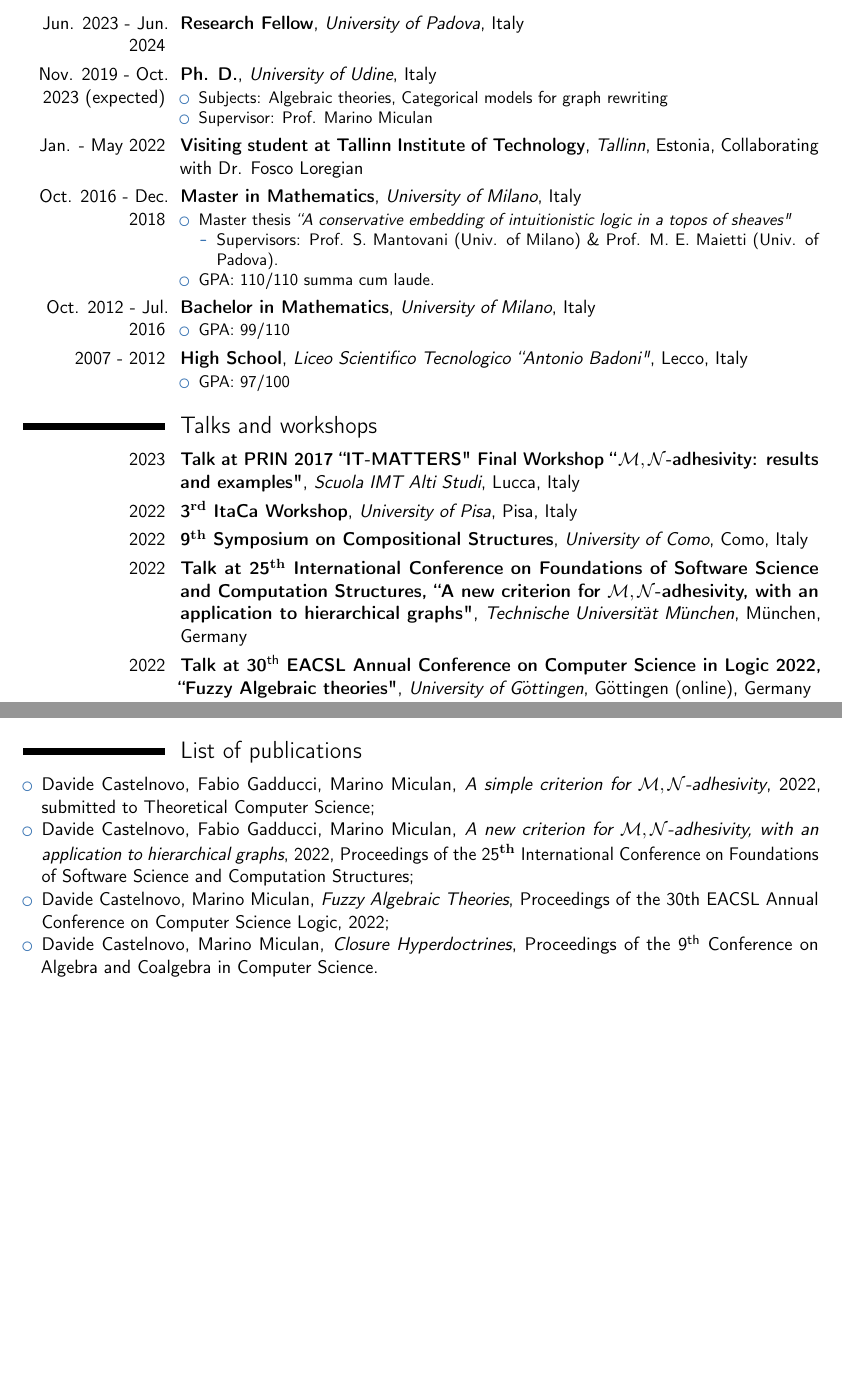
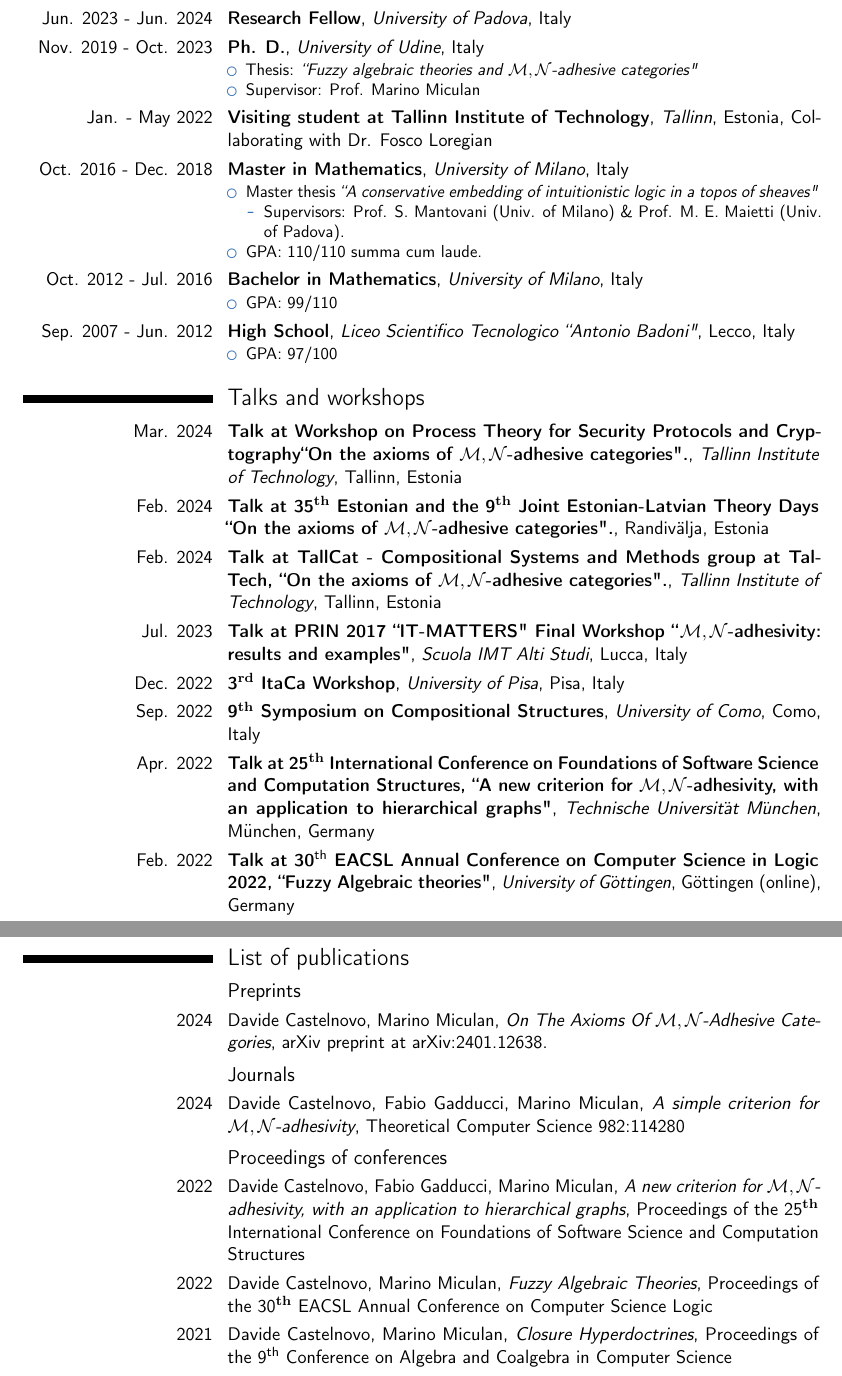
Before and after one commit to davidecaste/davidecaste.github.io, a LaTeX CV (docs/main.tex): two parts of pages 1 and 2 of 2 before the commit and two parts of pages 1 and 3 of 3 after it, joined at a grey line, cut so that both start at the same text, the shorter picture padded with empty space. Compiled offline with pdfLaTeX.

Commit message:
cv nuovo

```diff
--- a/docs/main.tex
+++ b/docs/main.tex
@@ -42,7 +42,7 @@
     \ifthenelse{\equal{#6}{}}{}{\emailsymbol~\texttt{#6}\newline}%
     \ifthenelse{\equal{#7}{}}{}{\phonesymbol~#7}}
 \usepackage[scale=0.8]{geometry} % Reduce document margins
-\setlength{\hintscolumnwidth}{3cm} % Uncomment to change the width of the dates column
+\setlength{\hintscolumnwidth}{4cm} % Uncomment to change the width of the dates column
 \setlength{\makecvtitlenamewidth}{10cm} % For the 'classic' style, uncomment to adjust the width of the space allocated to your name
 
 
@@ -54,11 +54,11 @@
 \familyname{Castelnovo} % Your last name
 
 % All information in this block is optional, comment out any lines you don't need
-%\title{Ph. D.}
+\title{Ph. D.}
 \address{Udine (UD), Italy, 33100}
 \mobile{(+39) 3348908828}
 \email{castelnovod@gmail.com}
-\homepage{davidecaste.github.io/}  % The first argument is the url for the clickable link, the second argument is the url displayed in the template - this allows special characters to be displayed such as the tilde in this example
+\homepage{https://davidecaste.github.io}  % The first argument is the url for the clickable link, the second argument is the url displayed in the template - this allows special characters to be displayed such as the tilde in this example
 %\homepage{}{Homepage}
 \extrainfo{Citizenship: Italian}
 %\photo[70pt][0.4pt]{pictures/House} % The first bracket is the picture height, the second is the thickness of the frame around the picture (0pt for no frame)
@@ -76,9 +76,9 @@
 
 \cventry{Jun. 2023 - Jun. 2024}{Research Fellow}{University of Padova}{Italy}{}{}
 
-\cventry{Nov. 2019 - Oct. 2023 (expected)}{Ph. D.}{University of Udine}{Italy}{}
+\cventry{Nov. 2019 - Oct. 2023}{Ph. D.}{University of Udine}{Italy}{}
 {\begin{itemize}
-  \item Subjects: Algebraic theories, Categorical models for graph rewriting
+  \item Thesis: \textit{``Fuzzy algebraic theories and $\mathcal{M}, \mathcal{N}$-adhesive categories"}
   \item Supervisor: Prof. Marino Miculan
 \end{itemize}
 }
@@ -105,7 +105,7 @@
 \end{itemize}
 }
 
-\cventry{2007 - 2012}{High School}{Liceo Scientifico Tecnologico ``Antonio Badoni"}{Lecco, Italy}{}
+\cventry{Sep. 2007 - Jun. 2012}{High School}{Liceo Scientifico Tecnologico ``Antonio Badoni"}{Lecco, Italy}{}
 {\begin{itemize}
   \item GPA: 97/100
 \end{itemize}
@@ -145,19 +145,23 @@
 \fi
 
 \section{Talks and workshops}
-\cventry{2023}{  Talk at PRIN 2017 ``IT-MATTERS" Final Workshop  ``$\mathcal{M,N}$-adhesivity: results and examples"}{Scuola IMT Alti Studi}{Lucca}{Italy}
+\cventry{Mar. 2024}{ Talk at Workshop on Process Theory for Security Protocols and Cryptography``On the axioms of $\mathcal{M,N}$-adhesive categories".}{Tallinn Institute of Technology}{Tallinn}{Estonia}{}
+\cventry{Feb. 2024}{  Talk at 35$^\mathbf{th}$ Estonian and the 9$^\mathbf{th}$ Joint Estonian-Latvian Theory Days  ``On the axioms of $\mathcal{M,N}$-adhesive categories".}{}{Randiv{\"a}lja}{Estonia}
 {}
-\cventry{2022}{3$^{\mathbf{rd}}$ ItaCa Workshop}{University of Pisa}{Pisa, Italy}{}
+\cventry{Feb. 2024}{ Talk at TallCat - Compositional Systems and Methods group at TalTech, ``On the axioms of $\mathcal{M,N}$-adhesive categories".}{Tallinn Institute of Technology}{Tallinn}{Estonia}{}
+\cventry{Jul. 2023}{  Talk at PRIN 2017 ``IT-MATTERS" Final Workshop  ``$\mathcal{M,N}$-adhesivity: results and examples"}{Scuola IMT Alti Studi}{Lucca}{Italy}
+{}
+\cventry{Dec. 2022}{3$^{\mathbf{rd}}$ ItaCa Workshop}{University of Pisa}{Pisa, Italy}{}
 {}
 
 
-\cventry{2022}{9$^{\mathbf{th}}$ Symposium on Compositional Structures}{University of Como}{Como, Italy}{}
+\cventry{Sep. 2022}{9$^{\mathbf{th}}$ Symposium on Compositional Structures}{University of Como}{Como, Italy}{}
 {}
 
-\cventry{2022}{  Talk at 25$^{\mathbf{th}}$ International Conference on Foundations of Software Science and Computation Structures,  ``A new criterion for $\mathcal{M,N}$-adhesivity, with an application to hierarchical graphs"}{Technische Universit$\ddot{\textsf{a}}$t M$\ddot{\textsf{u}}$nchen}{M$\ddot{\textsf{u}}$nchen}{Germany}
+\cventry{Apr. 2022}{  Talk at 25$^{\mathbf{th}}$ International Conference on Foundations of Software Science and Computation Structures,  ``A new criterion for $\mathcal{M,N}$-adhesivity, with an application to hierarchical graphs"}{Technische Universit$\ddot{\textsf{a}}$t M$\ddot{\textsf{u}}$nchen}{M$\ddot{\textsf{u}}$nchen}{Germany}
 {}
 
-\cventry{2022}{Talk at 30$^{\mathsf{th}}$ EACSL Annual Conference on Computer Science in Logic 2022, ``Fuzzy Algebraic theories"}{University of G$\ddot{\textsf{o}}$ttingen}{G$\ddot{\textsf{o}}$ttingen (online)}{Germany}{}{}
+\cventry{Feb. 2022}{Talk at 30$^{\mathsf{th}}$ EACSL Annual Conference on Computer Science in Logic 2022, ``Fuzzy Algebraic theories"}{University of G$\ddot{\textsf{o}}$ttingen}{G$\ddot{\textsf{o}}$ttingen (online)}{Germany}{}{}
 {}
 
 
@@ -172,3 +176,4 @@
 {}
 
 
+\cventry{Oct. 2020}{ Talk at TallCat - Compositional Systems and Methods group at TalTech, ``Equational theories in an enriched context".}{Tallinn Institute of Technology}{Tallinn (online)}{Estonia}
@@ -232,13 +237,16 @@
 \section{List of publications}
+\subsection{Preprints}
+\cvitem{2024}{Davide Castelnovo, Marino  Miculan, \emph{On The Axioms Of $\mathcal {M},\mathcal {N} $-Adhesive Categories}, arXiv preprint at \href{https://arxiv.org/abs/2401.12638}{arXiv:2401.12638}.}{}
+\subsection{Journals}
+\cvitem{2024}{Davide Castelnovo, Fabio Gadducci, Marino Miculan, \emph{A simple criterion for $\mathcal{M, N}$-adhesivity}, Theoretical Computer Science 982:114280}{}
+\subsection{Proceedings of conferences}
+\cvitem{2022}{Davide Castelnovo, Fabio Gadducci, Marino Miculan, \emph{A new criterion for $\mathcal{M, N}$-adhesivity, with an application to hierarchical graphs}, Proceedings of the 25$^{\mathbf{th}}$ International Conference on Foundations of Software Science and Computation Structures}{}
+\cvitem{2022}{Davide Castelnovo, Marino Miculan, \emph{Fuzzy Algebraic Theories},
+	Proceedings of the 30$^\mathbf{th}$ EACSL Annual Conference on Computer Science Logic}{}
+\cvitem{2021}{Davide Castelnovo, Marino Miculan, \emph{Closure Hyperdoctrines},
+	Proceedings of the 9$^{\mathsf{th}}$ Conference on Algebra and Coalgebra in Computer Science}{}
 
-\begin{itemize}
-	\item Davide Castelnovo, Fabio Gadducci, Marino Miculan, \emph{A simple criterion for $\mathcal{M, N}$-adhesivity}, 2022, submitted to Theoretical Computer Science;
-	\item Davide Castelnovo, Fabio Gadducci, Marino Miculan, \emph{A new criterion for $\mathcal{M, N}$-adhesivity, with an application to hierarchical graphs}, 2022, Proceedings of	 the 25$^{\mathbf{th}}$ International Conference on Foundations of Software Science and Computation Structures;
-	\item Davide Castelnovo, Marino Miculan, \emph{Fuzzy Algebraic Theories},
-	 Proceedings of the 30th EACSL Annual Conference on Computer Science Logic, 2022;
-	\item Davide Castelnovo, Marino Miculan, \emph{Closure Hyperdoctrines},
-		Proceedings of the 9$^{\mathsf{th}}$ Conference on Algebra and Coalgebra in Computer Science.
-\end{itemize}
+
 
 %----------------------------------------------------------------------------------------
 %	COVER LETTER
```
Also changed, not shown: docs/main.pdf, docs/main.tex (18 more changed lines).
